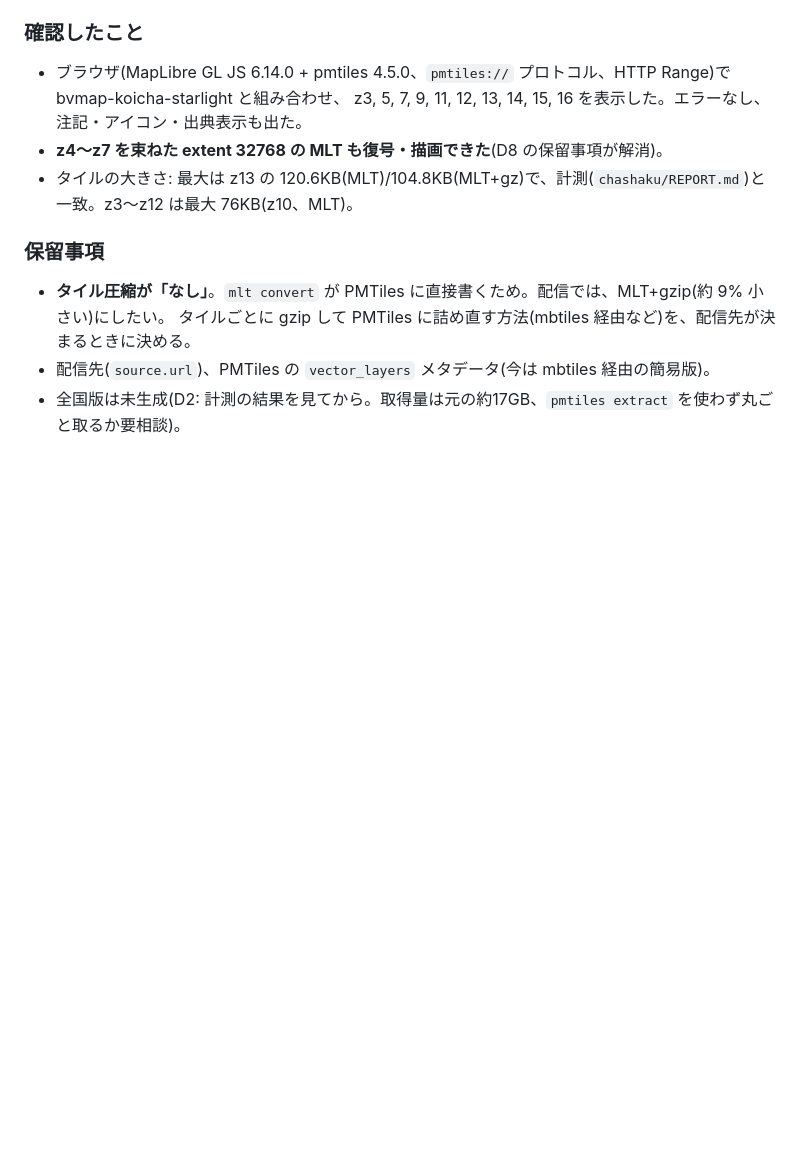
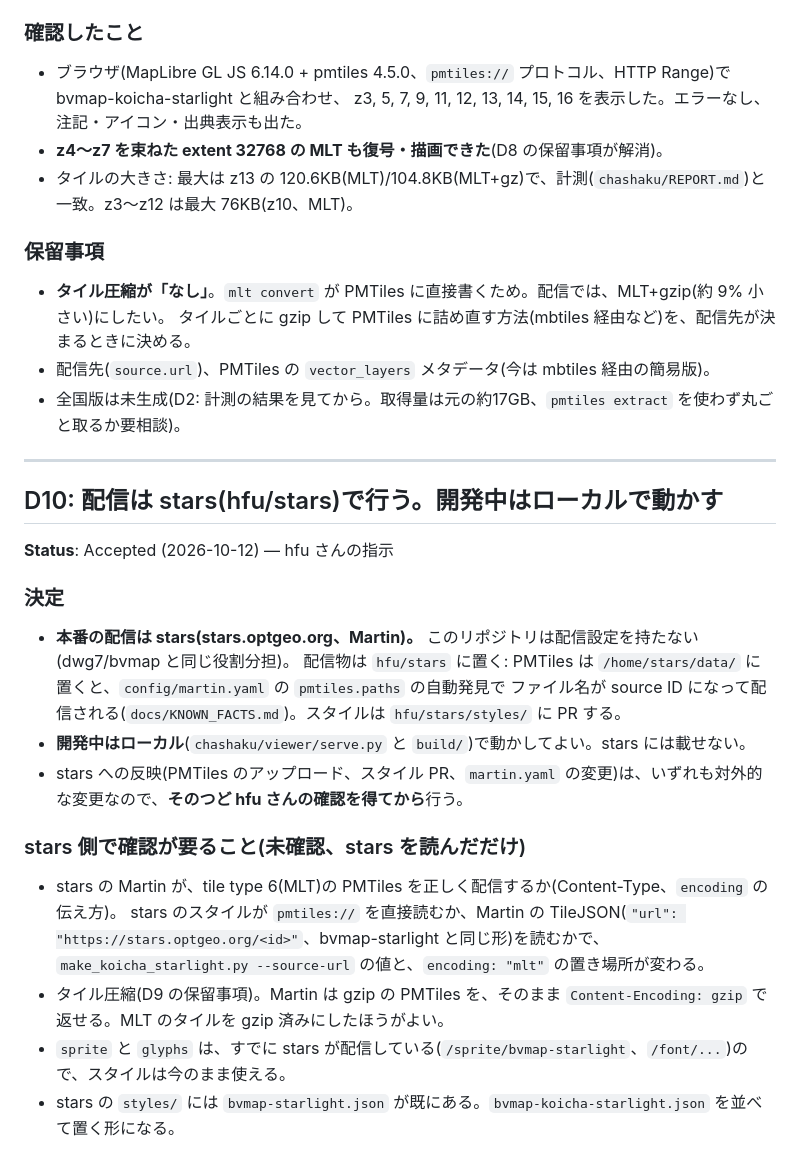
Before and after one commit to dwg7/bvmap-koicha, a Markdown page: DECISIONS.md, the part around the change. Rendered like a GitHub page; blank space fills up the shorter version.

Commit message:
Record D10: serve from stars, develop locally
Co-Authored-By: Claude Sonnet 5.5 <noreply@anthropic.com>

```diff
--- a/DECISIONS.md
+++ b/DECISIONS.md
@@ -303,3 +303,26 @@ D6 で maxzoom 16(`hyp`)を採用した。タイルの z は bvmap の z+1 の
   タイルごとに gzip して PMTiles に詰め直す方法(mbtiles 経由など)を、配信先が決まるときに決める。
 - 配信先(`source.url`)、PMTiles の `vector_layers` メタデータ(今は mbtiles 経由の簡易版)。
 - 全国版は未生成(D2: 計測の結果を見てから。取得量は元の約17GB、`pmtiles extract` を使わず丸ごと取るか要相談)。
+
+---
+
+## D10: 配信は stars(hfu/stars)で行う。開発中はローカルで動かす
+
+**Status**: Accepted (2026-10-12) — hfu さんの指示
+
+### 決定
+
+- **本番の配信は stars(stars.optgeo.org、Martin)。** このリポジトリは配信設定を持たない(dwg7/bvmap と同じ役割分担)。
+  配信物は `hfu/stars` に置く: PMTiles は `/home/stars/data/` に置くと、`config/martin.yaml` の `pmtiles.paths` の自動発見で
+  ファイル名が source ID になって配信される(`docs/KNOWN_FACTS.md`)。スタイルは `hfu/stars/styles/` に PR する。
+- **開発中はローカル**(`chashaku/viewer/serve.py` と `build/`)で動かしてよい。stars には載せない。
+- stars への反映(PMTiles のアップロード、スタイル PR、`martin.yaml` の変更)は、いずれも対外的な変更なので、**そのつど hfu さんの確認を得てから**行う。
+
+### stars 側で確認が要ること(未確認、stars を読んだだけ)
+
+- stars の Martin が、tile type 6(MLT)の PMTiles を正しく配信するか(Content-Type、`encoding` の伝え方)。
+  stars のスタイルが `pmtiles://` を直接読むか、Martin の TileJSON(`"url": "https://stars.optgeo.org/<id>"`、bvmap-starlight と同じ形)を読むかで、
+  `make_koicha_starlight.py --source-url` の値と、`encoding: "mlt"` の置き場所が変わる。
+- タイル圧縮(D9 の保留事項)。Martin は gzip の PMTiles を、そのまま `Content-Encoding: gzip` で返せる。MLT のタイルを gzip 済みにしたほうがよい。
+- `sprite` と `glyphs` は、すでに stars が配信している(`/sprite/bvmap-starlight`、`/font/...`)ので、スタイルは今のまま使える。
+- stars の `styles/` には `bvmap-starlight.json` が既にある。`bvmap-koicha-starlight.json` を並べて置く形になる。
```
Also changed, not shown: CLAUDE.md (+1 -1 lines).
